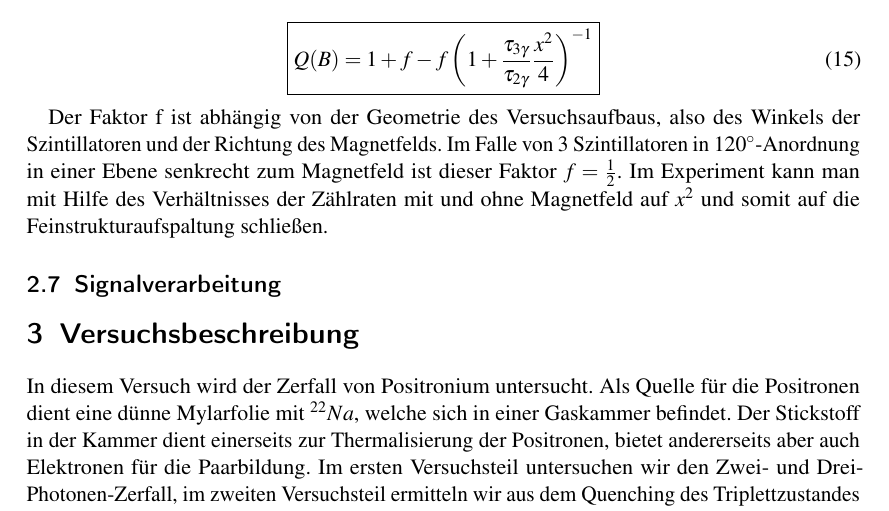
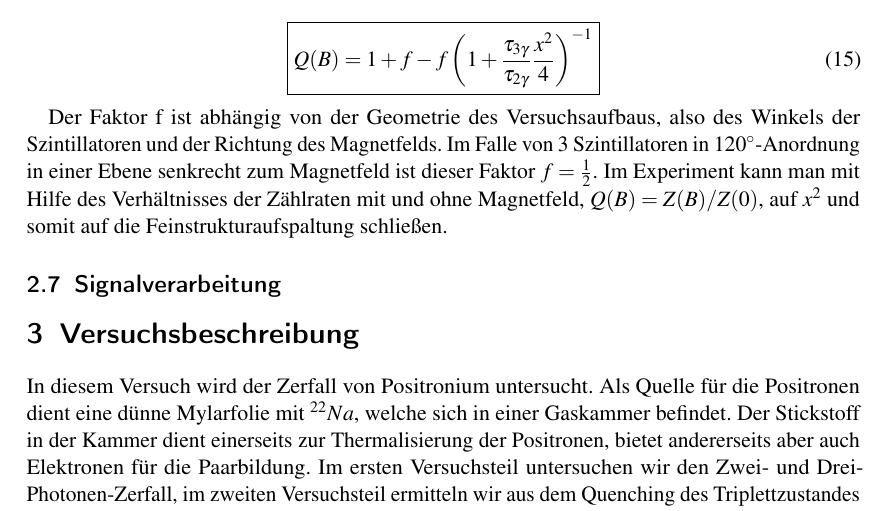
Before and after one commit to simonschmeisser/fp2_uni_fr, a LaTeX document (Positronium/positronium.tex, which reads Positronium/theorie.tex): part of page 15 of 42, cut so that both start at the same text. Compiled offline with pdfLaTeX.

Commit message:
Q(B) definiert

```diff
--- a/Positronium/theorie.tex
+++ b/Positronium/theorie.tex
@@ -308,6 +308,6 @@ Berücksichtigt man nun auch noch die Zustände $\ket{1,\pm1}$, so erhält man d
 
 \begin{equation} \boxed{Q(B) = 1 + f - f\left( 1+\frac{\tau_{3\gamma}}{\tau_{2\gamma}}\frac{x^2}{4}\right)^{-1}} \end{equation}
 
-Der Faktor f ist abhängig von der Geometrie des Versuchsaufbaus, also des Winkels der Szintillatoren und der Richtung des Magnetfelds. Im Falle von 3 Szintillatoren in $120^\circ$-Anordnung in einer Ebene senkrecht zum Magnetfeld ist dieser Faktor $f=\frac{1}{2}$. Im Experiment kann man mit Hilfe des Verhältnisses der Zählraten mit und ohne Magnetfeld auf $x^2$ und somit auf die Feinstrukturaufspaltung schließen.
+Der Faktor f ist abhängig von der Geometrie des Versuchsaufbaus, also des Winkels der Szintillatoren und der Richtung des Magnetfelds. Im Falle von 3 Szintillatoren in $120^\circ$-Anordnung in einer Ebene senkrecht zum Magnetfeld ist dieser Faktor $f=\frac{1}{2}$. Im Experiment kann man mit Hilfe des Verhältnisses der Zählraten mit und ohne Magnetfeld, $Q(B) = Z(B) / Z(0)$,  auf $x^2$ und somit auf die Feinstrukturaufspaltung schließen.
 
 \subsection{Signalverarbeitung}
```
